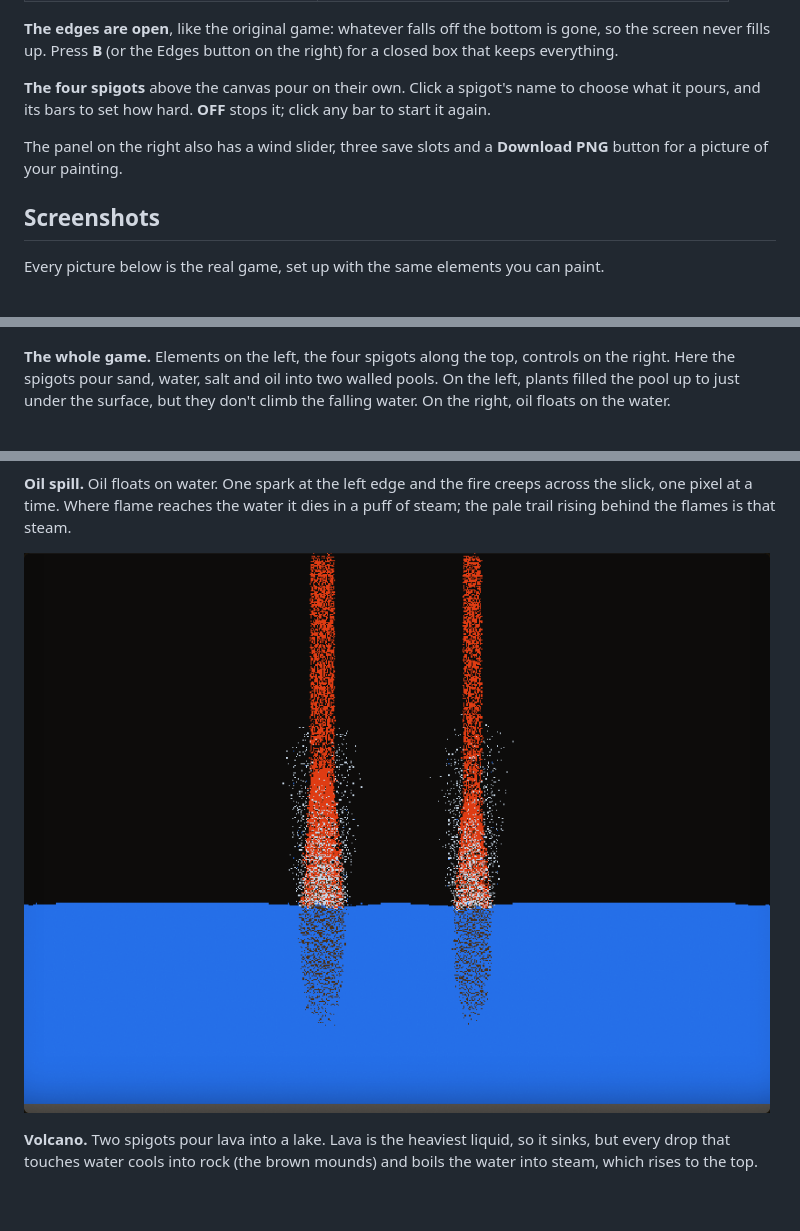
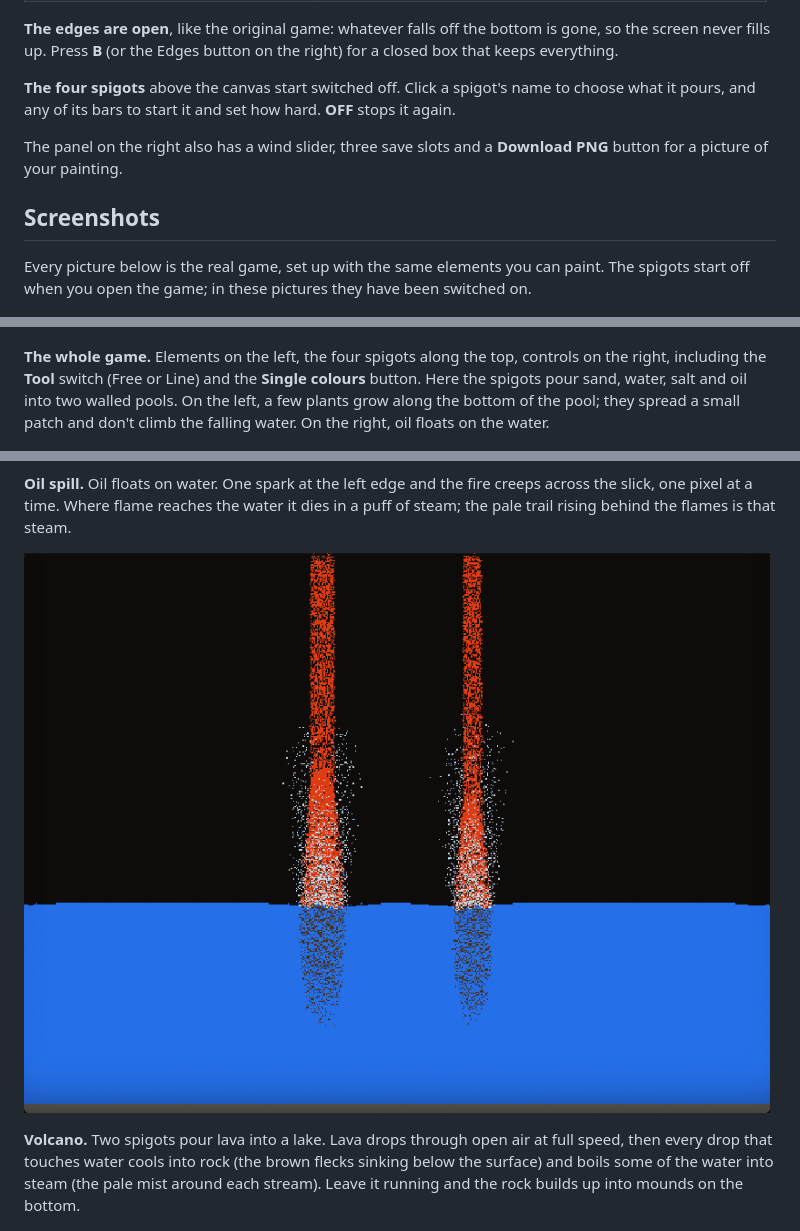
Before and after one commit to pingywon/sandpainter, a Markdown page: README.md, 3 parts joined by grey strips. GitHub-like rendering; blank space fills up the shorter version.

Commit message:
README and notes for v1.2.0: download link, line tool, colours, spigots start off

```diff
--- a/README.md
+++ b/README.md
@@ -52,22 +54,24 @@ recipes to try. You can also open it from the **?** button inside the game.
 screen never fills up. Press **B** (or the Edges button on the right) for a closed box that
 keeps everything.
 
-**The four spigots** above the canvas pour on their own. Click a spigot's name to choose
-what it pours, and its bars to set how hard. **OFF** stops it; click any bar to start it again.
+**The four spigots** above the canvas start switched off. Click a spigot's name to choose
+what it pours, and any of its bars to start it and set how hard. **OFF** stops it again.
 
 The panel on the right also has a wind slider, three save slots and a **Download PNG**
 button for a picture of your painting.
 
 ## Screenshots
 
-Every picture below is the real game, set up with the same elements you can paint.
+Every picture below is the real game, set up with the same elements you can paint. The spigots
+start off when you open the game; in these pictures they have been switched on.
 
 ![The whole game: element tray on the left, four spigots above the canvas, controls on the right](docs/screenshots/01-overview.png)
 
 **The whole game.** Elements on the left, the four spigots along the top, controls on the
-right. Here the spigots pour sand, water, salt and oil into two walled pools. On the left,
-plants filled the pool up to just under the surface, but they don't climb the falling water.
-On the right, oil floats on the water.
+right, including the **Tool** switch (Free or Line) and the **Single colours** button. Here the
+spigots pour sand, water, salt and oil into two walled pools. On the left, a few plants grow
+along the bottom of the pool; they spread a small patch and don't climb the falling water. On
+the right, oil floats on the water.
 
 ![A slick of oil on water, burning across its whole surface](docs/screenshots/02-oil-fire.png)
 
@@ -79,7 +83,8 @@ trail rising behind the flames is that steam.
 
-**Volcano.** Two spigots pour lava into a lake. Lava is the heaviest liquid, so it sinks, but
-every drop that touches water cools into rock (the brown mounds) and boils the water into
-steam, which rises to the top.
+**Volcano.** Two spigots pour lava into a lake. Lava drops through open air at full speed, then
+every drop that touches water cools into rock (the brown flecks sinking below the surface) and
+boils some of the water into steam (the pale mist around each stream). Leave it running and the
+rock builds up into mounds on the bottom.
 
 ![A row of green stems with pink, gold, violet, coral and pale-blue flowers growing out of brown soil](docs/screenshots/04-garden.png)
 
```
Also changed, not shown: other parts of README.md (+7 -5 lines), CLAUDE.md (+7 -5 lines).
